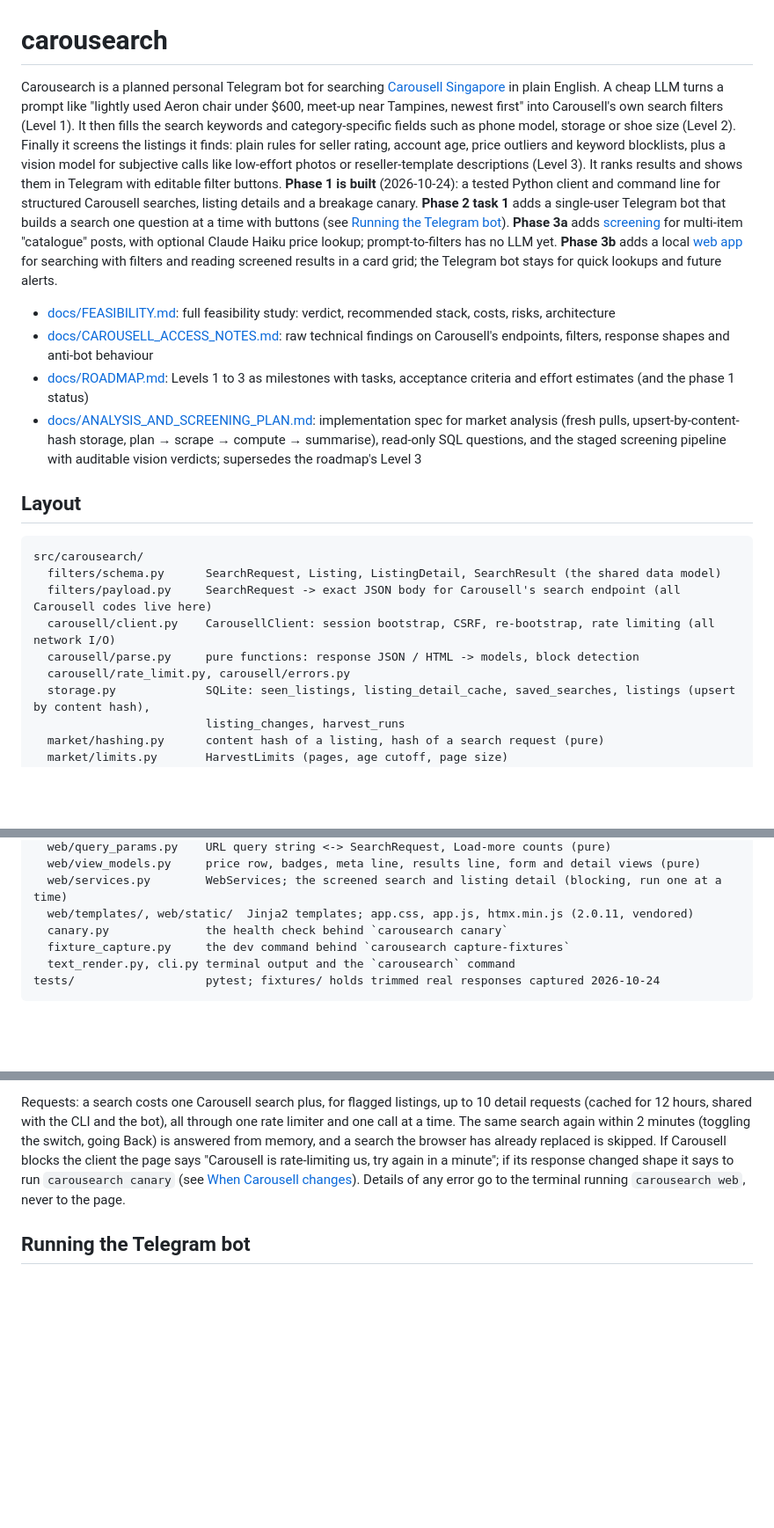
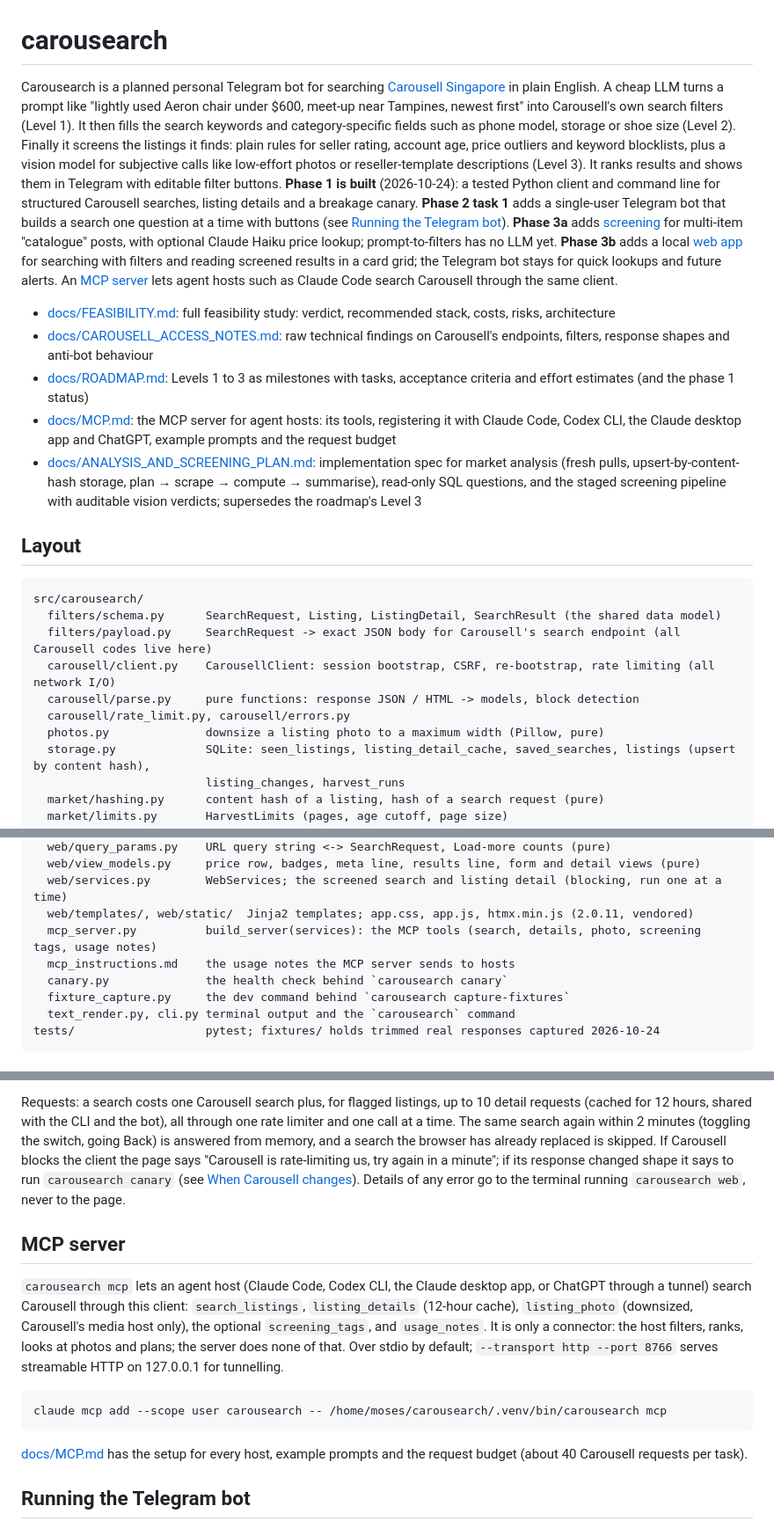
Before and after one commit to the-axyze/carousearch, a Markdown page: README.md, 3 parts joined by grey strips. Shown at 88% size. Drawn GitHub-style; blank space fills up the shorter version.

````diff
--- a/README.md
+++ b/README.md
@@ -1,10 +1,11 @@
 # carousearch
 
-Carousearch is a planned personal Telegram bot for searching [Carousell Singapore](https://www.carousell.sg) in plain English. A cheap LLM turns a prompt like "lightly used Aeron chair under $600, meet-up near Tampines, newest first" into Carousell's own search filters (Level 1). It then fills the search keywords and category-specific fields such as phone model, storage or shoe size (Level 2). Finally it screens the listings it finds: plain rules for seller rating, account age, price outliers and keyword blocklists, plus a vision model for subjective calls like low-effort photos or reseller-template descriptions (Level 3). It ranks results and shows them in Telegram with editable filter buttons. **Phase 1 is built** (2026-10-24): a tested Python client and command line for structured Carousell searches, listing details and a breakage canary. **Phase 2 task 1** adds a single-user Telegram bot that builds a search one question at a time with buttons (see [Running the Telegram bot](#running-the-telegram-bot)). **Phase 3a** adds [screening](#screening) for multi-item "catalogue" posts, with optional Claude Haiku price lookup; prompt-to-filters has no LLM yet. **Phase 3b** adds a local [web app](#web-app) for searching with filters and reading screened results in a card grid; the Telegram bot stays for quick lookups and future alerts.
+Carousearch is a planned personal Telegram bot for searching [Carousell Singapore](https://www.carousell.sg) in plain English. A cheap LLM turns a prompt like "lightly used Aeron chair under $600, meet-up near Tampines, newest first" into Carousell's own search filters (Level 1). It then fills the search keywords and category-specific fields such as phone model, storage or shoe size (Level 2). Finally it screens the listings it finds: plain rules for seller rating, account age, price outliers and keyword blocklists, plus a vision model for subjective calls like low-effort photos or reseller-template descriptions (Level 3). It ranks results and shows them in Telegram with editable filter buttons. **Phase 1 is built** (2026-10-24): a tested Python client and command line for structured Carousell searches, listing details and a breakage canary. **Phase 2 task 1** adds a single-user Telegram bot that builds a search one question at a time with buttons (see [Running the Telegram bot](#running-the-telegram-bot)). **Phase 3a** adds [screening](#screening) for multi-item "catalogue" posts, with optional Claude Haiku price lookup; prompt-to-filters has no LLM yet. **Phase 3b** adds a local [web app](#web-app) for searching with filters and reading screened results in a card grid; the Telegram bot stays for quick lookups and future alerts. An [MCP server](#mcp-server) lets agent hosts such as Claude Code search Carousell through the same client.
 
 - [docs/FEASIBILITY.md](docs/FEASIBILITY.md): full feasibility study: verdict, recommended stack, costs, risks, architecture
 - [docs/CAROUSELL_ACCESS_NOTES.md](docs/CAROUSELL_ACCESS_NOTES.md): raw technical findings on Carousell's endpoints, filters, response shapes and anti-bot behaviour
 - [docs/ROADMAP.md](docs/ROADMAP.md): Levels 1 to 3 as milestones with tasks, acceptance criteria and effort estimates (and the phase 1 status)
+- [docs/MCP.md](docs/MCP.md): the MCP server for agent hosts: its tools, registering it with Claude Code, Codex CLI, the Claude desktop app and ChatGPT, example prompts and the request budget
 - [docs/ANALYSIS_AND_SCREENING_PLAN.md](docs/ANALYSIS_AND_SCREENING_PLAN.md): implementation spec for market analysis (fresh pulls, upsert-by-content-hash storage, plan → scrape → compute → summarise), read-only SQL questions, and the staged screening pipeline with auditable vision verdicts; supersedes the roadmap's Level 3
 
 ## Layout
@@ -16,6 +17,7 @@ src/carousearch/
   carousell/client.py    CarousellClient: session bootstrap, CSRF, re-bootstrap, rate limiting (all network I/O)
   carousell/parse.py     pure functions: response JSON / HTML -> models, block detection
   carousell/rate_limit.py, carousell/errors.py
+  photos.py              downsize a listing photo to a maximum width (Pillow, pure)
   storage.py             SQLite: seen_listings, listing_detail_cache, saved_searches, listings (upsert by content hash),
                          listing_changes, harvest_runs
   market/hashing.py      content hash of a listing, hash of a search request (pure)
@@ -43,6 +45,8 @@ src/carousearch/
   web/view_models.py     price row, badges, meta line, results line, form and detail views (pure)
   web/services.py        WebServices; the screened search and listing detail (blocking, run one at a time)
   web/templates/, web/static/  Jinja2 templates; app.css, app.js, htmx.min.js (2.0.11, vendored)
+  mcp_server.py          build_server(services): the MCP tools (search, details, photo, screening tags, usage notes)
+  mcp_instructions.md    the usage notes the MCP server sends to hosts
   canary.py              the health check behind `carousearch canary`
   fixture_capture.py     the dev command behind `carousearch capture-fixtures`
   text_render.py, cli.py terminal output and the `carousearch` command
@@ -306,6 +310,16 @@ Keyboard: `/` puts the cursor in the search box from anywhere on the page; Esc l
 
 Requests: a search costs one Carousell search plus, for flagged listings, up to 10 detail requests (cached for 12 hours, shared with the CLI and the bot), all through one rate limiter and one call at a time. The same search again within 2 minutes (toggling the switch, going Back) is answered from memory, and a search the browser has already replaced is skipped. If Carousell blocks the client the page says "Carousell is rate-limiting us, try again in a minute"; if its response changed shape it says to run `carousearch canary` (see [When Carousell changes](#when-carousell-changes)). Details of any error go to the terminal running `carousearch web`, never to the page.
 
+## MCP server
+
+`carousearch mcp` lets an agent host (Claude Code, Codex CLI, the Claude desktop app, or ChatGPT through a tunnel) search Carousell through this client: `search_listings`, `listing_details` (12-hour cache), `listing_photo` (downsized, Carousell's media host only), the optional `screening_tags`, and `usage_notes`. It is only a connector: the host filters, ranks, looks at photos and plans; the server does none of that. Over stdio by default; `--transport http --port 8766` serves streamable HTTP on 127.0.0.1 for tunnelling.
+
+```bash
+claude mcp add --scope user carousearch -- /home/moses/carousearch/.venv/bin/carousearch mcp
+```
+
+[docs/MCP.md](docs/MCP.md) has the setup for every host, example prompts and the request budget (about 40 Carousell requests per task).
+
 ## Running the Telegram bot
 
 The bot answers one Telegram user (you). Send it keywords and it asks for the filters one at a time with buttons, shows a summary, and on **Search** replies with listing cards (photo, price, condition, likes, title, seller, link), 5 at a time.
````
Also changed, not shown: docs/MCP.md (added, +103 -0 lines), docs/ROADMAP.md (+27 -0 lines).
